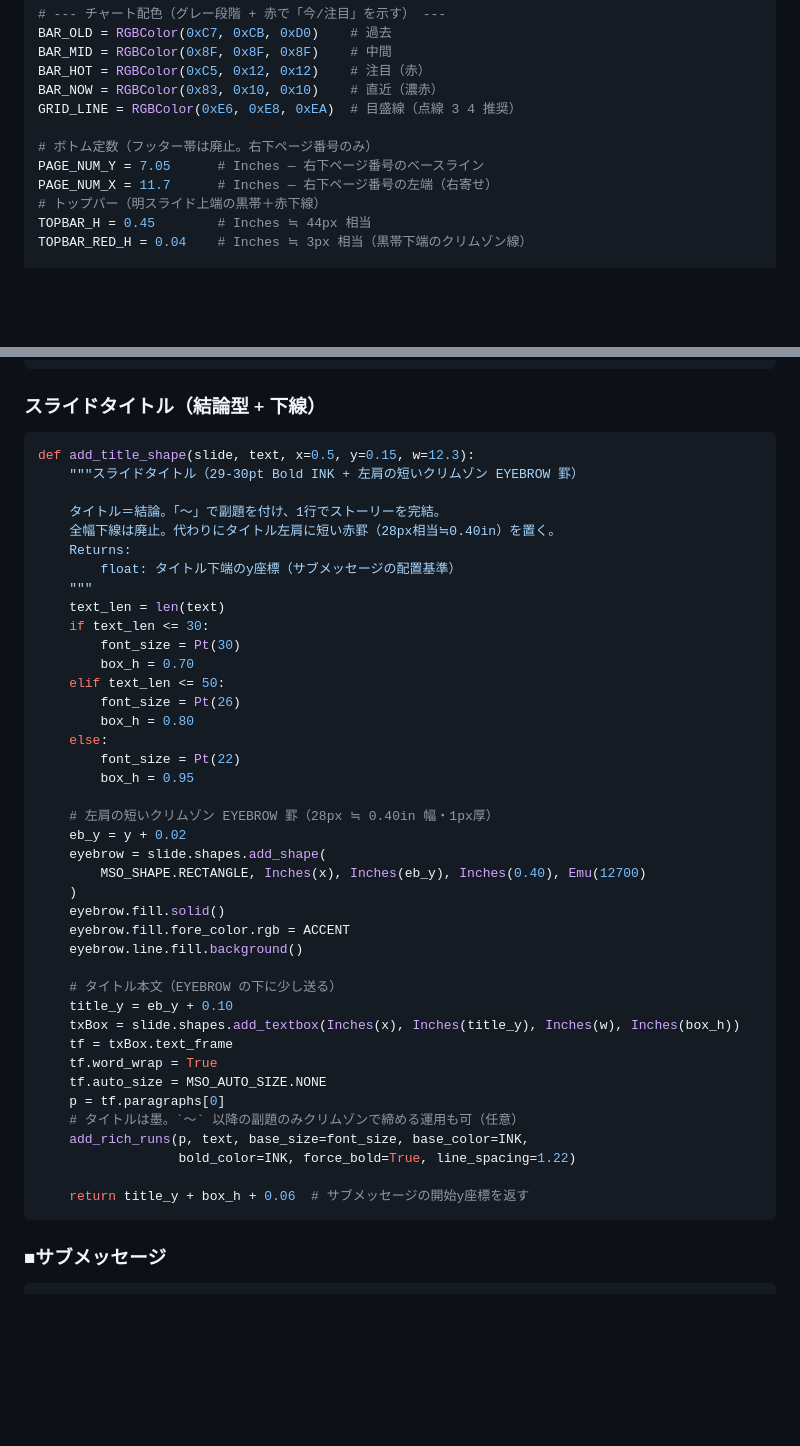
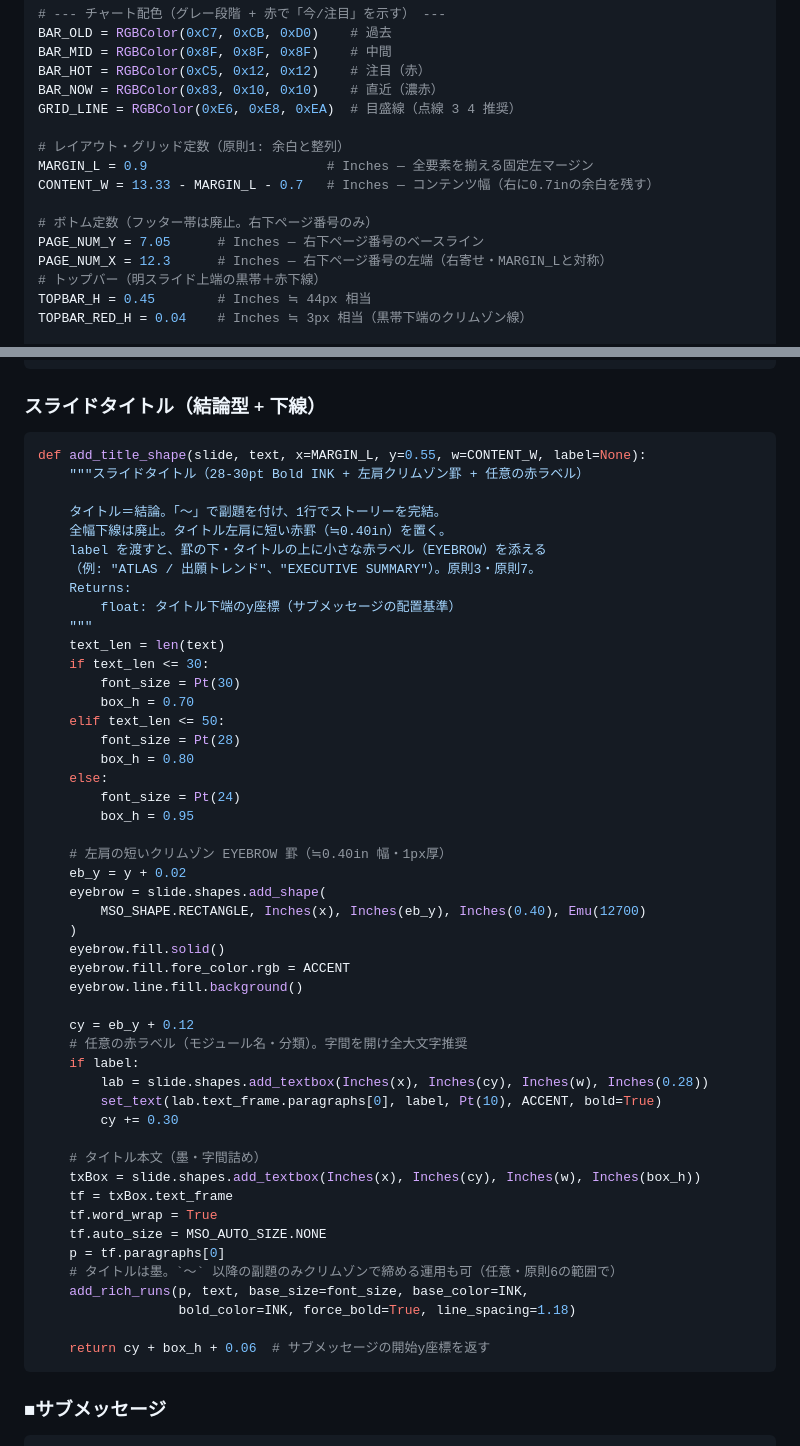
Before and after one commit to Rajahmal/apollo-patent-analysis, a Markdown page: capcom_schema/templates/slides_spec.md, 2 parts joined by grey strips. GitHub-like rendering; blank space fills up the shorter version.

````diff
--- a/capcom_schema/templates/slides_spec.md
+++ b/capcom_schema/templates/slides_spec.md
@@ -206,9 +229,13 @@ BAR_HOT = RGBColor(0xC5, 0x12, 0x12)    # 注目（赤）
 BAR_NOW = RGBColor(0x83, 0x10, 0x10)    # 直近（濃赤）
 GRID_LINE = RGBColor(0xE6, 0xE8, 0xEA)  # 目盛線（点線 3 4 推奨）
 
+# レイアウト・グリッド定数（原則1: 余白と整列）
+MARGIN_L = 0.9                       # Inches — 全要素を揃える固定左マージン
+CONTENT_W = 13.33 - MARGIN_L - 0.7   # Inches — コンテンツ幅（右に0.7inの余白を残す）
+
 # ボトム定数（フッター帯は廃止。右下ページ番号のみ）
 PAGE_NUM_Y = 7.05      # Inches — 右下ページ番号のベースライン
-PAGE_NUM_X = 11.7      # Inches — 右下ページ番号の左端（右寄せ）
+PAGE_NUM_X = 12.3      # Inches — 右下ページ番号の左端（右寄せ・MARGIN_Lと対称）
 # トップバー（明スライド上端の黒帯＋赤下線）
 TOPBAR_H = 0.45        # Inches ≒ 44px 相当
 TOPBAR_RED_H = 0.04    # Inches ≒ 3px 相当（黒帯下端のクリムゾン線）
@@ -323,11 +382,13 @@ def set_text(p, text, size, color, bold=False, line_spacing=None):
 ### スライドタイトル（結論型 + 下線）
 
 ```python
-def add_title_shape(slide, text, x=0.5, y=0.15, w=12.3):
-    """スライドタイトル（29-30pt Bold INK + 左肩の短いクリムゾン EYEBROW 罫）
+def add_title_shape(slide, text, x=MARGIN_L, y=0.55, w=CONTENT_W, label=None):
+    """スライドタイトル（28-30pt Bold INK + 左肩クリムゾン罫 + 任意の赤ラベル）
 
     タイトル＝結論。「～」で副題を付け、1行でストーリーを完結。
-    全幅下線は廃止。代わりにタイトル左肩に短い赤罫（28px相当≒0.40in）を置く。
+    全幅下線は廃止。タイトル左肩に短い赤罫（≒0.40in）を置く。
+    label を渡すと、罫の下・タイトルの上に小さな赤ラベル（EYEBROW）を添える
+    （例: "ATLAS / 出願トレンド"、"EXECUTIVE SUMMARY"）。原則3・原則7。
     Returns:
         float: タイトル下端のy座標（サブメッセージの配置基準）
     """
@@ -336,13 +397,13 @@ def add_title_shape(slide, text, x=0.5, y=0.15, w=12.3):
         font_size = Pt(30)
         box_h = 0.70
     elif text_len <= 50:
-        font_size = Pt(26)
+        font_size = Pt(28)
         box_h = 0.80
     else:
-        font_size = Pt(22)
+        font_size = Pt(24)
         box_h = 0.95
 
-    # 左肩の短いクリムゾン EYEBROW 罫（28px ≒ 0.40in 幅・1px厚）
+    # 左肩の短いクリムゾン EYEBROW 罫（≒0.40in 幅・1px厚）
     eb_y = y + 0.02
     eyebrow = slide.shapes.add_shape(
         MSO_SHAPE.RECTANGLE, Inches(x), Inches(eb_y), Inches(0.40), Emu(12700)
@@ -351,18 +412,24 @@ def add_title_shape(slide, text, x=0.5, y=0.15, w=12.3):
     eyebrow.fill.fore_color.rgb = ACCENT
     eyebrow.line.fill.background()
 
-    # タイトル本文（EYEBROW の下に少し送る）
-    title_y = eb_y + 0.10
-    txBox = slide.shapes.add_textbox(Inches(x), Inches(title_y), Inches(w), Inches(box_h))
+    cy = eb_y + 0.12
+    # 任意の赤ラベル（モジュール名・分類）。字間を開け全大文字推奨
+    if label:
+        lab = slide.shapes.add_textbox(Inches(x), Inches(cy), Inches(w), Inches(0.28))
+        set_text(lab.text_frame.paragraphs[0], label, Pt(10), ACCENT, bold=True)
+        cy += 0.30
+
+    # タイトル本文（墨・字間詰め）
+    txBox = slide.shapes.add_textbox(Inches(x), Inches(cy), Inches(w), Inches(box_h))
     tf = txBox.text_frame
     tf.word_wrap = True
     tf.auto_size = MSO_AUTO_SIZE.NONE
     p = tf.paragraphs[0]
-    # タイトルは墨。`～` 以降の副題のみクリムゾンで締める運用も可（任意）
+    # タイトルは墨。`～` 以降の副題のみクリムゾンで締める運用も可（任意・原則6の範囲で）
     add_rich_runs(p, text, base_size=font_size, base_color=INK,
-                  bold_color=INK, force_bold=True, line_spacing=1.22)
-
-    return title_y + box_h + 0.06  # サブメッセージの開始y座標を返す
+                  bold_color=INK, force_bold=True, line_spacing=1.18)
+
+    return cy + box_h + 0.06  # サブメッセージの開始y座標を返す
 ```
 
 ### ■サブメッセージ
````
Also changed, not shown: other parts of capcom_schema/templates/slides_spec.md (+66 -11 lines), 2 other files.
